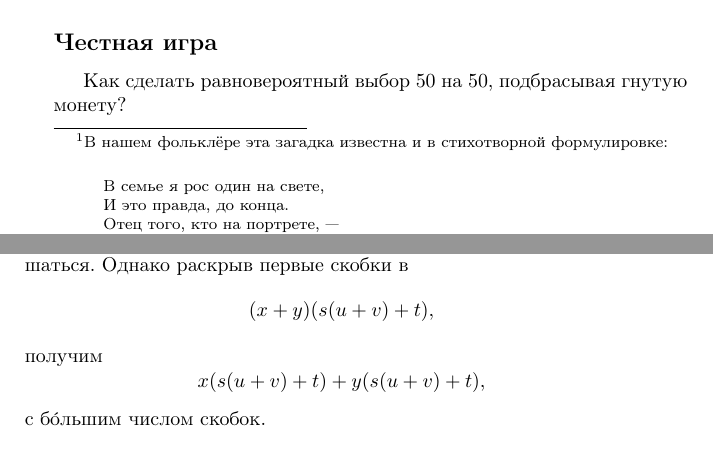
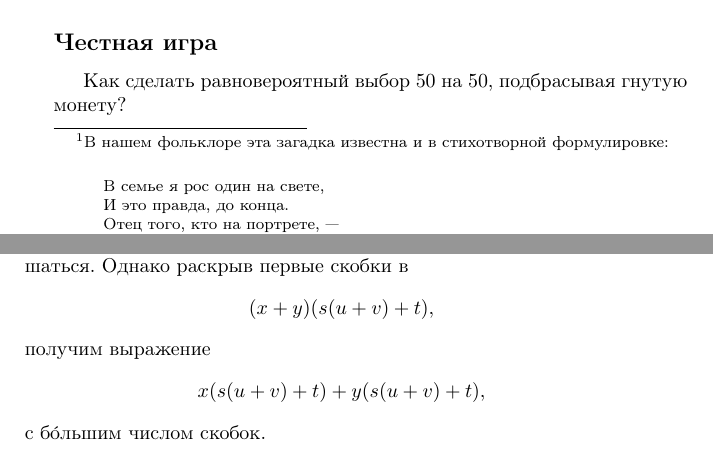
Before and after one commit to anton-petrunin/benders, a LaTeX thesis (benders.tex, which reads 0warm-ups.tex, numericals.tex): two parts of pages 7 and 28 of 156, joined at a grey line, cut so that both start at the same text. Compiled offline with pdfLaTeX.

Commit message:
выражение

```diff
--- a/0warm-ups.tex
+++ b/0warm-ups.tex
@@ -32,7 +32,7 @@
 Посетитель указывает на портрет и спрашивает, кто это.
 «Братьев и сестёр у меня нет,» --- отвечает хозяин, --- «но отец этого человека --- сын моего отца».
 Кто изображён на картине?%
-\footnote{В нашем фольклёре эта загадка известна и в стихотворной формулировке:\\
+\footnote{В нашем фольклоре эта загадка известна и в стихотворной формулировке:\\
 \begin{verse}
 В семье я рос один на свете,\\
 И это правда, до конца.\\
--- a/numericals.tex
+++ b/numericals.tex
@@ -26,7 +26,7 @@
 Может показаться, что число скобок должно уменьшаться.
 Однако раскрыв первые скобки в
 \[(x + y)(s(u + v) + t),\]
-получим
+получим выражение
 \[x(s(u + v) + t) + y(s(u + v) + t),\]
 с б\'{о}льшим числом скобок.
 
```
